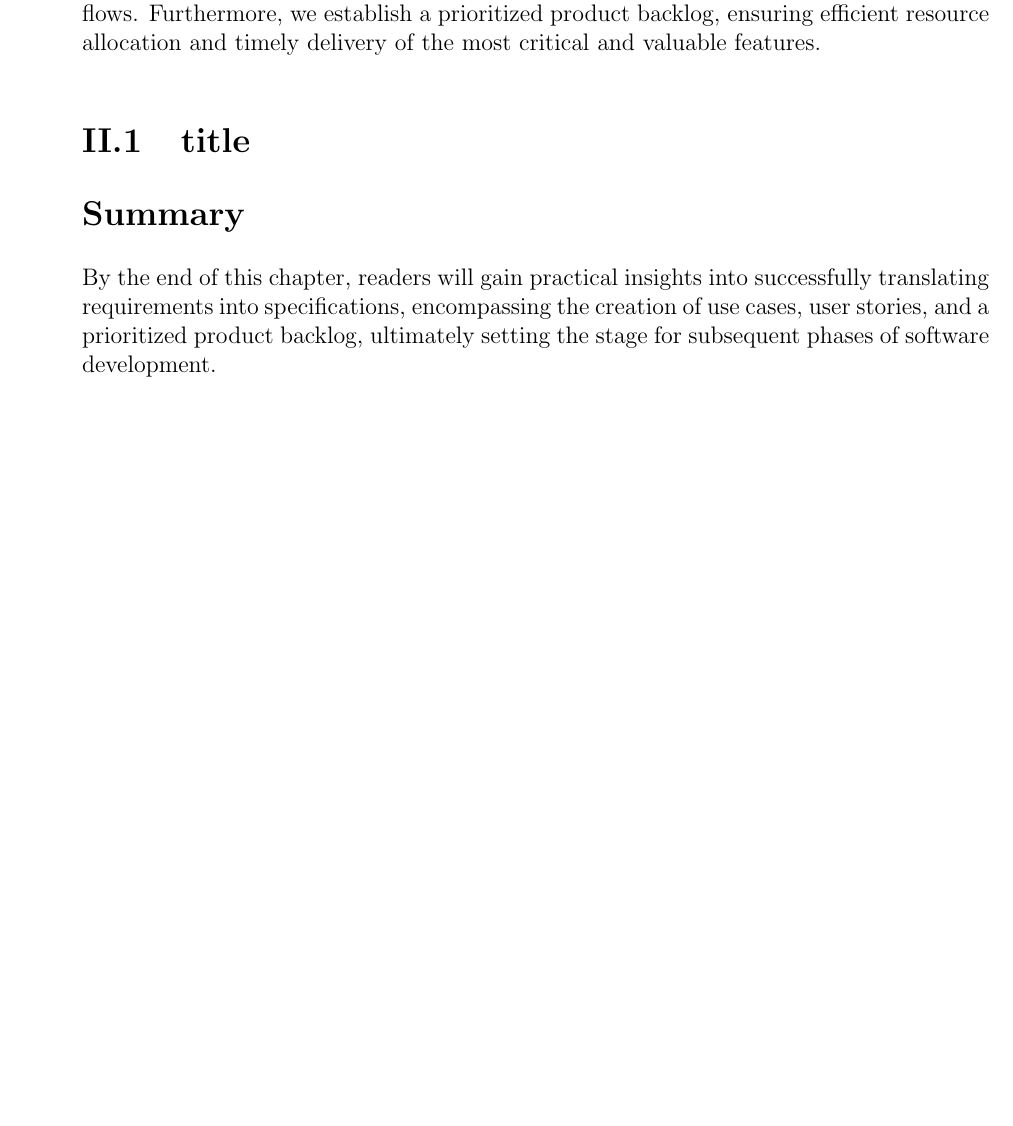
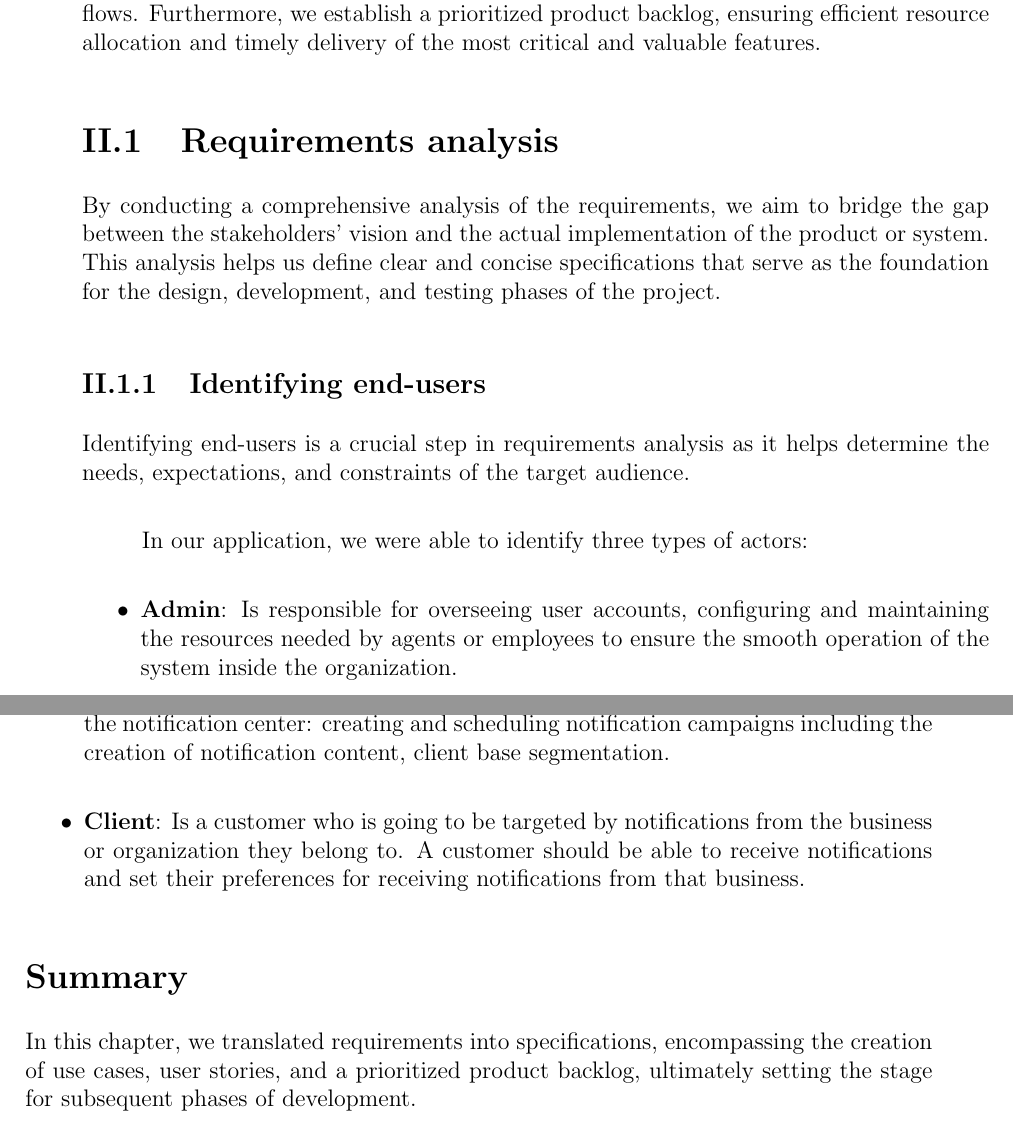
Before and after one commit to riadhlaabidi/eos-memory, a LaTeX thesis (main.tex, which reads chapters/chapter2.tex): part of page 27 of 29 before the commit and two parts of pages 27 and 28 of 29 after it, the two joined at a grey line, cut so that both start at the same text, the shorter picture padded with empty space. The pictures show the PDF file main.pdf that the author committed with the source.

Commit message:
Add identiying end-users section

```diff
--- a/chapters/chapter2.tex
+++ b/chapters/chapter2.tex
@@ -2,0 +3 @@
+\phantomsection
@@ -2,0 +12,31 @@
+\section{Requirements analysis}
+By conducting a comprehensive analysis of the requirements, we aim to bridge the gap between
+the stakeholders' vision and the actual implementation of the product or system.
+This analysis helps us define clear and concise specifications that serve as the foundation for the design,
+development, and testing phases of the project.
+
+\subsection{Identifying end-users}
+Identifying end-users is a crucial step in requirements analysis as it helps determine the needs,
+expectations, and constraints of the target audience.
+
+In our application, we were able to identify three types of actors:
+
+\begin{itemize}
+    \item \textbf{Admin}: Is responsible for overseeing user accounts, configuring and maintaining the
+    resources needed by agents or employees to ensure the smooth operation of the system inside the organization.
+
+    \item \textbf{Agent}: Is an employee inside the organization in charge of executing actions on the
+    notification center: creating and scheduling notification campaigns including the creation of
+    notification content, client base segmentation.
+
+    \item \textbf{Client}: Is a customer who is going to be targeted by notifications from the business
+    or organization they belong to. A customer should be able to receive notifications and set their
+    preferences for receiving notifications from that business.
+\end{itemize}
+
+\phantomsection
+\section*{Summary}
+\addcontentsline{toc}{section}{Summary}
+In this chapter, we translated requirements into specifications, encompassing the creation of use cases,
+user stories, and a prioritized product backlog, ultimately setting the stage for subsequent phases
+of development.
```
Also changed, not shown: main.pdf, chapters/chapter2.tex (12 more changed lines), 1 other file.
